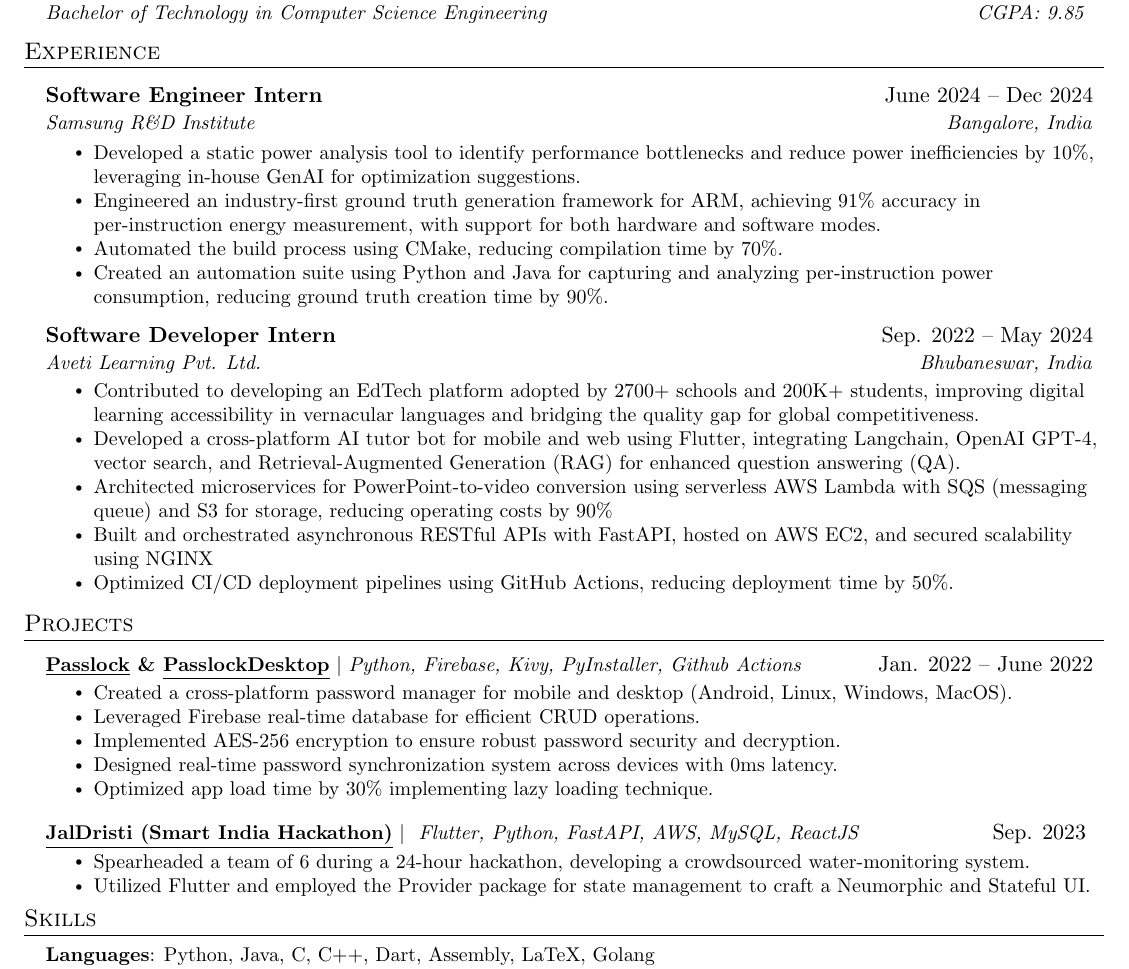
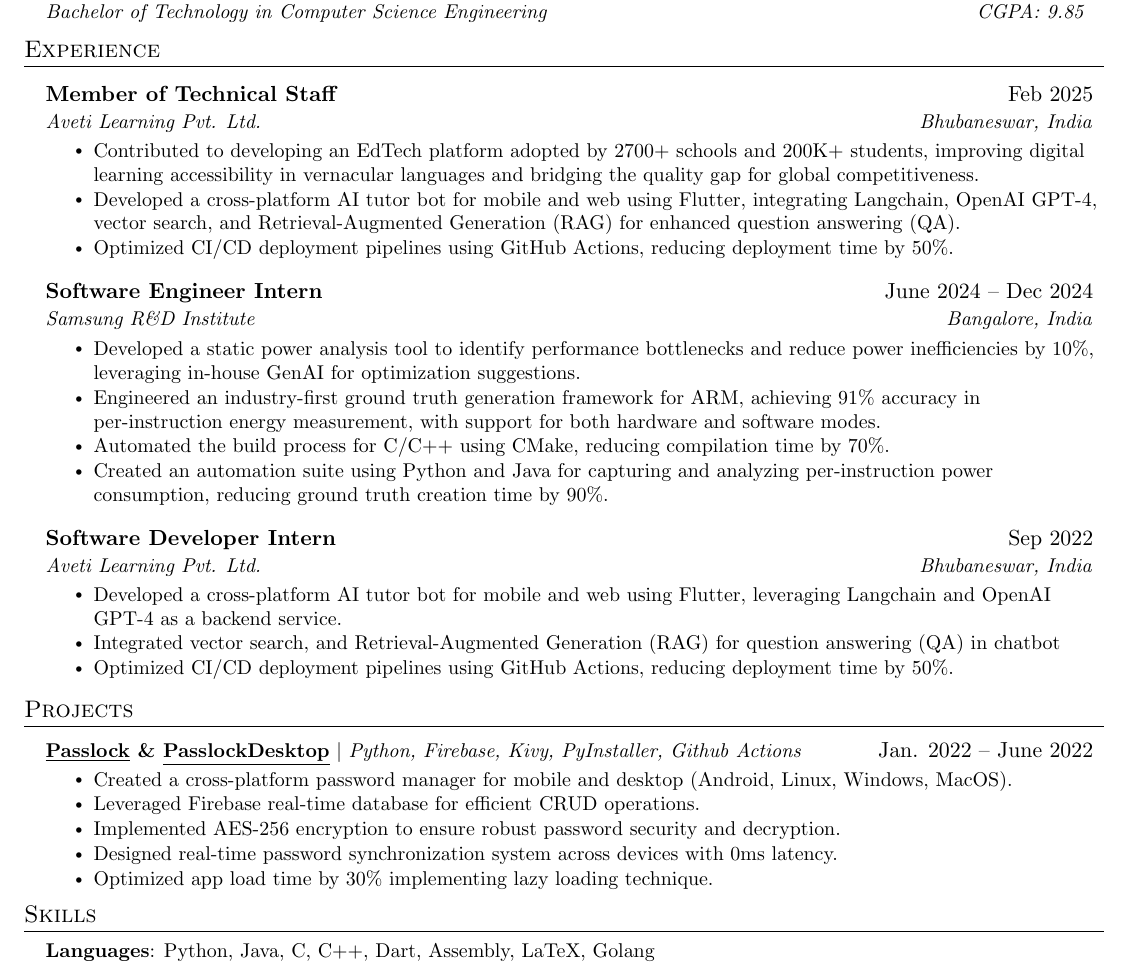
Before and after one commit to AM-ash-OR-AM-I/resume, a LaTeX CV (public_resume.tex, which reads resume.tex): part of the page, cut so that both start at the same text. Compiled offline with pdfLaTeX.

Commit message:
updated resume

```diff
--- a/resume.tex
+++ b/resume.tex
@@ -52,19 +52,7 @@
 
 \resumeSubHeadingListStart
 \resumeSubheading
-{Software Engineer Intern}{June 2024 -- Dec 2024}
-{\href{https://research.samsung.com/sri-b}{Samsung R\&D Institute}}{Bangalore, India}
-\resumeItemListStart
-\resumeItem{ Developed a static power analysis tool to identify performance bottlenecks and reduce power inefficiencies by 10\%, leveraging in-house GenAI for optimization suggestions.}
-\resumeItem{ Engineered an industry-first ground truth generation framework for ARM, achieving 91\% accuracy in per-instruction energy measurement, with support for both hardware and software modes.}
-\resumeItem{ Automated the build process using CMake, reducing compilation time by 70\%.}
-\resumeItem{ Created an automation suite using Python and Java for capturing and analyzing per-instruction power consumption, reducing ground truth creation time by 90\%.}
-\resumeItemListEnd
-\resumeSubHeadingListEnd
-
-\resumeSubHeadingListStart
-\resumeSubheading
-{Software Developer Intern}{Sep. 2022 -- May 2024}
+{Member of Technical Staff}{Feb 2025}
 {\href{https://avetilearning.com/}{Aveti Learning Pvt. Ltd.}}{Bhubaneswar, India}
 \resumeItemListStart
 % \resumeItem{ 	Developed a cross-platform AI tutor bot for mobile and web using Flutter, leveraging Langchain and OpenAI GPT-4 as a backend service. }
@@ -74,8 +62,6 @@
 % \resumeItem{ Utilized GenAI models like GPT-4 through Langchain as a backend service to enhance chatbot functionality.}
 % \resumeItem{ Implemented Question-Answering system using GPT-4 model, OpenAI embeddings and vector database.}
 % \resumeItem{ Implemented Information retreival system using GPT-4 model, OpenAI embeddings and vector database.}
-\resumeItem{Architected microservices for PowerPoint-to-video conversion using serverless AWS Lambda with SQS (messaging queue) and S3 for storage, reducing operating costs by 90\%}
-\resumeItem{ Built and orchestrated asynchronous RESTful APIs with FastAPI, hosted on AWS EC2, and secured scalability using NGINX}
 % \resumeItem{ Deployed and managed Python Flask server on Linux environment in VM}
 % \resumeItem{Reduced memory consumption and cpu usage by 70\%, by analyzing system resource utilization}
 \resumeItem{Optimized CI/CD deployment pipelines using GitHub Actions, reducing deployment time by 50\%.}
@@ -83,6 +69,28 @@
 \resumeSubHeadingListEnd
 
 
+\resumeSubHeadingListStart
+\resumeSubheading
+{Software Engineer Intern}{June 2024 -- Dec 2024}
+{\href{https://research.samsung.com/sri-b}{Samsung R\&D Institute}}{Bangalore, India}
+\resumeItemListStart
+\resumeItem{ Developed a static power analysis tool to identify performance bottlenecks and reduce power inefficiencies by 10\%, leveraging in-house GenAI for optimization suggestions.}
+\resumeItem{ Engineered an industry-first ground truth generation framework for ARM, achieving 91\% accuracy in per-instruction energy measurement, with support for both hardware and software modes.}
+\resumeItem{ Automated the build process for C/C++ using CMake, reducing compilation time by 70\%.}
+\resumeItem{ Created an automation suite using Python and Java for capturing and analyzing per-instruction power consumption, reducing ground truth creation time by 90\%.}
+\resumeItemListEnd
+\resumeSubHeadingListEnd
+
+\resumeSubHeadingListStart
+\resumeSubheading
+{Software Developer Intern}{Sep 2022}
+{\href{https://avetilearning.com/}{Aveti Learning Pvt. Ltd.}}{Bhubaneswar, India}
+\resumeItemListStart
+\resumeItem{ 	Developed a cross-platform AI tutor bot for mobile and web using Flutter, leveraging Langchain and OpenAI GPT-4 as a backend service. }
+\resumeItem{ 	Integrated vector search, and Retrieval-Augmented Generation (RAG) for question answering (QA) in chatbot}
+\resumeItem{Optimized CI/CD deployment pipelines using GitHub Actions, reducing deployment time by 50\%.}
+\resumeItemListEnd
+\resumeSubHeadingListEnd
 
 
 
@@ -132,12 +143,12 @@
 %     \resumeItem{Automated app build process wuith Github Actions}
 %   \resumeItemListEnd
 
-\resumeProjectHeading
-{\textbf{\href{https://github.com/AM-ash-OR-AM-I/jaldristi}{\underline{JalDristi (Smart India Hackathon)}}} $|$ \emph{ Flutter, Python, FastAPI, AWS, MySQL, ReactJS }} {Sep. 2023 }
-\resumeItemListStart
-\resumeItem{Spearheaded a team of 6 during a 24-hour hackathon, developing a crowdsourced water-monitoring system.}
-\resumeItem{Utilized Flutter and employed the Provider package for state management to craft a Neumorphic and Stateful UI.}
-\resumeItemListEnd
+% \resumeProjectHeading
+% {\textbf{\href{https://github.com/AM-ash-OR-AM-I/jaldristi}{\underline{JalDristi (Smart India Hackathon)}}} $|$ \emph{ Flutter, Python, FastAPI, AWS, MySQL, ReactJS }} {Sep. 2023 }
+% \resumeItemListStart
+% \resumeItem{Spearheaded a team of 6 during a 24-hour hackathon, developing a crowdsourced water-monitoring system.}
+% \resumeItem{Utilized Flutter and employed the Provider package for state management to craft a Neumorphic and Stateful UI.}
+% \resumeItemListEnd
 
 \resumeSubHeadingListEnd
 
```
Also changed, not shown: public_resume.pdf, resume.tex (3 more changed lines).
